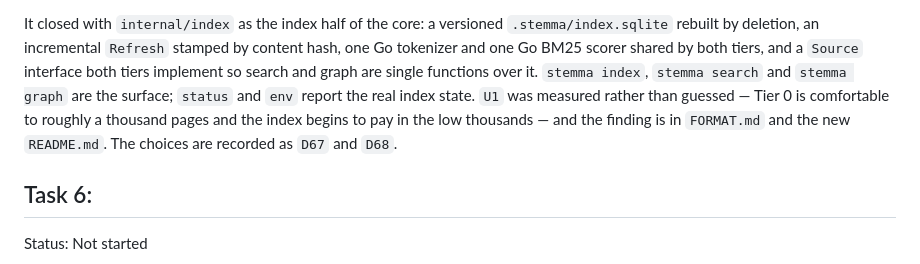
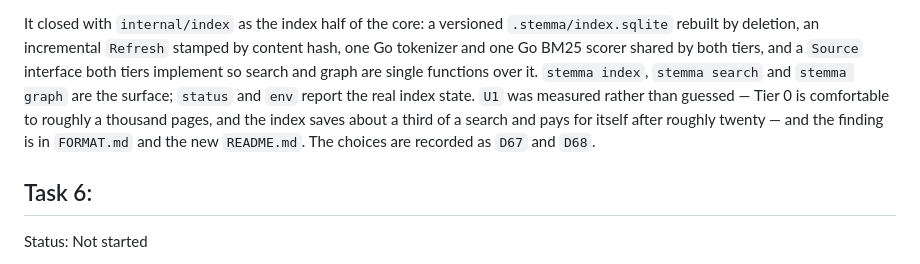
Before and after one commit to theorytoe/stemma, a Markdown page: .ctx/planfile.md, the part around the change. GitHub-like rendering.

Commit message:
fix the tier numbers in the task five closure
U1 was re-measured during the index review, which left this paragraph's old
claim that the index begins to pay in the low thousands as the last copy of
it. It now matches FORMAT.md, the README and the register.

```diff
--- a/.ctx/planfile.md
+++ b/.ctx/planfile.md
@@ -152,9 +152,10 @@ content hash, one Go tokenizer and one Go BM25 scorer shared by both tiers, and
 a `Source` interface both tiers implement so search and graph are single
 functions over it. `stemma index`, `stemma search` and `stemma graph` are the
 surface; `status` and `env` report the real index state. `U1` was measured
-rather than guessed — Tier 0 is comfortable to roughly a thousand pages and the
-index begins to pay in the low thousands — and the finding is in `FORMAT.md` and
-the new `README.md`. The choices are recorded as `D67` and `D68`.
+rather than guessed — Tier 0 is comfortable to roughly a thousand pages, and the
+index saves about a third of a search and pays for itself after roughly twenty —
+and the finding is in `FORMAT.md` and the new `README.md`. The choices are
+recorded as `D67` and `D68`.
 
 ## Task 6:
 
```
